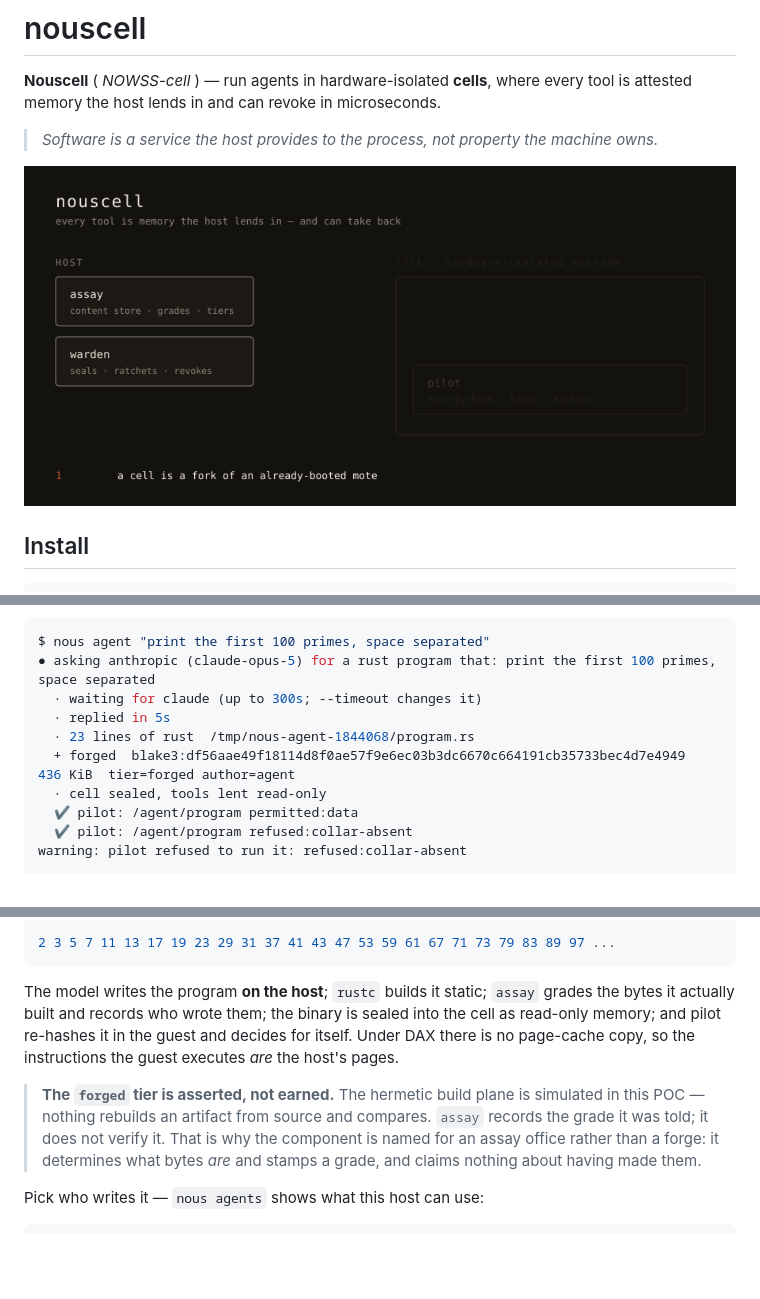
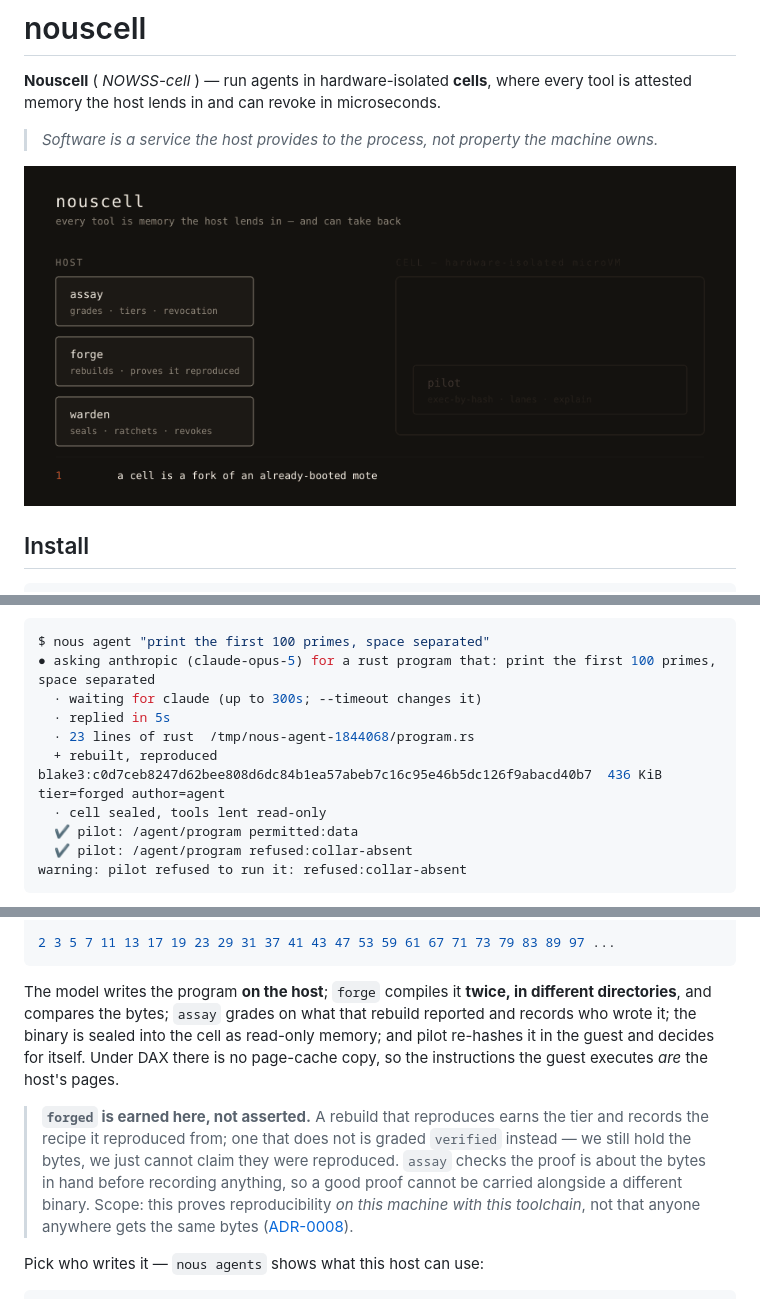
Before and after one commit to sympozium-ai/celln, a Markdown page: README.md, 3 parts joined by grey strips. GitHub-like rendering; pictures changed too: docs/assets/stack.gif; blank space fills up the shorter version.

````diff
--- a/README.md
+++ b/README.md
@@ -107,7 +107,7 @@ $ nous agent "print the first 100 primes, space separated"
   · waiting for claude (up to 300s; --timeout changes it)
   · replied in 5s
   · 23 lines of rust  /tmp/nous-agent-1844068/program.rs
-  + forged  blake3:df56aae49f18114d8f0ae57f9e6ec03b3dc6670c664191cb35733bec4d7e4949  436 KiB  tier=forged author=agent
+  + rebuilt, reproduced  blake3:c0d7ceb8247d62bee808d6dc84b1ea57abeb7c16c95e46b5dc126f9abacd40b7  436 KiB  tier=forged author=agent
   · cell sealed, tools lent read-only
   ✔ pilot: /agent/program permitted:data
   ✔ pilot: /agent/program refused:collar-absent
@@ -134,17 +134,21 @@ warning: --trust-agent-code: running agent-authored code in the tool lane
 2 3 5 7 11 13 17 19 23 29 31 37 41 43 47 53 59 61 67 71 73 79 83 89 97 ...
 ```
 
-The model writes the program **on the host**; `rustc` builds it static; `assay`
-grades the bytes it actually built and records who wrote them; the binary is
-sealed into the cell as read-only memory; and pilot re-hashes it in the guest
-and decides for itself. Under DAX there is no page-cache copy, so the
-instructions the guest executes *are* the host's pages.
+The model writes the program **on the host**; `forge` compiles it **twice, in
+different directories**, and compares the bytes; `assay` grades on what that
+rebuild reported and records who wrote it; the binary is sealed into the cell as
+read-only memory; and pilot re-hashes it in the guest and decides for itself.
+Under DAX there is no page-cache copy, so the instructions the guest executes
+*are* the host's pages.
 
-> **The `forged` tier is asserted, not earned.** The hermetic build plane is
-> simulated in this POC — nothing rebuilds an artifact from source and compares.
-> `assay` records the grade it was told; it does not verify it. That is why the
-> component is named for an assay office rather than a forge: it determines what
-> bytes *are* and stamps a grade, and claims nothing about having made them.
+> **`forged` is earned here, not asserted.** A rebuild that reproduces earns the
+> tier and records the recipe it reproduced from; one that does not is graded
+> `verified` instead — we still hold the bytes, we just cannot claim they were
+> reproduced. `assay` checks the proof is about the bytes in hand before
+> recording anything, so a good proof cannot be carried alongside a different
+> binary. Scope: this proves reproducibility *on this machine with this
+> toolchain*, not that anyone anywhere gets the same bytes
+> ([ADR-0008](docs/decisions/0008-the-forged-tier-is-earned.md)).
 
 Pick who writes it — `nous agents` shows what this host can use:
 
````
Also changed, not shown: other parts of README.md (+1 -1 lines), docs/NAMES_AND_CONVENTIONS.md (+1 -1 lines), docs/assets/stack.png, 15 other files.
